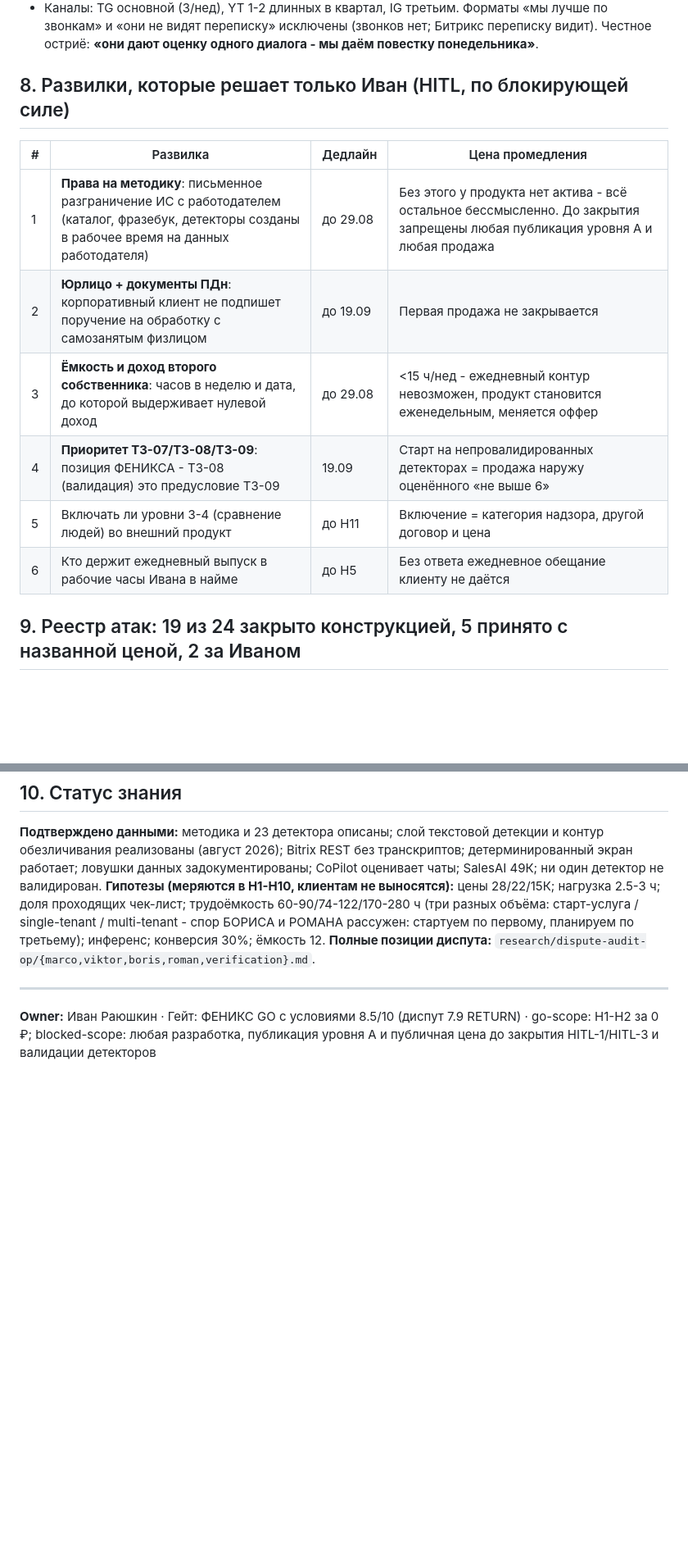
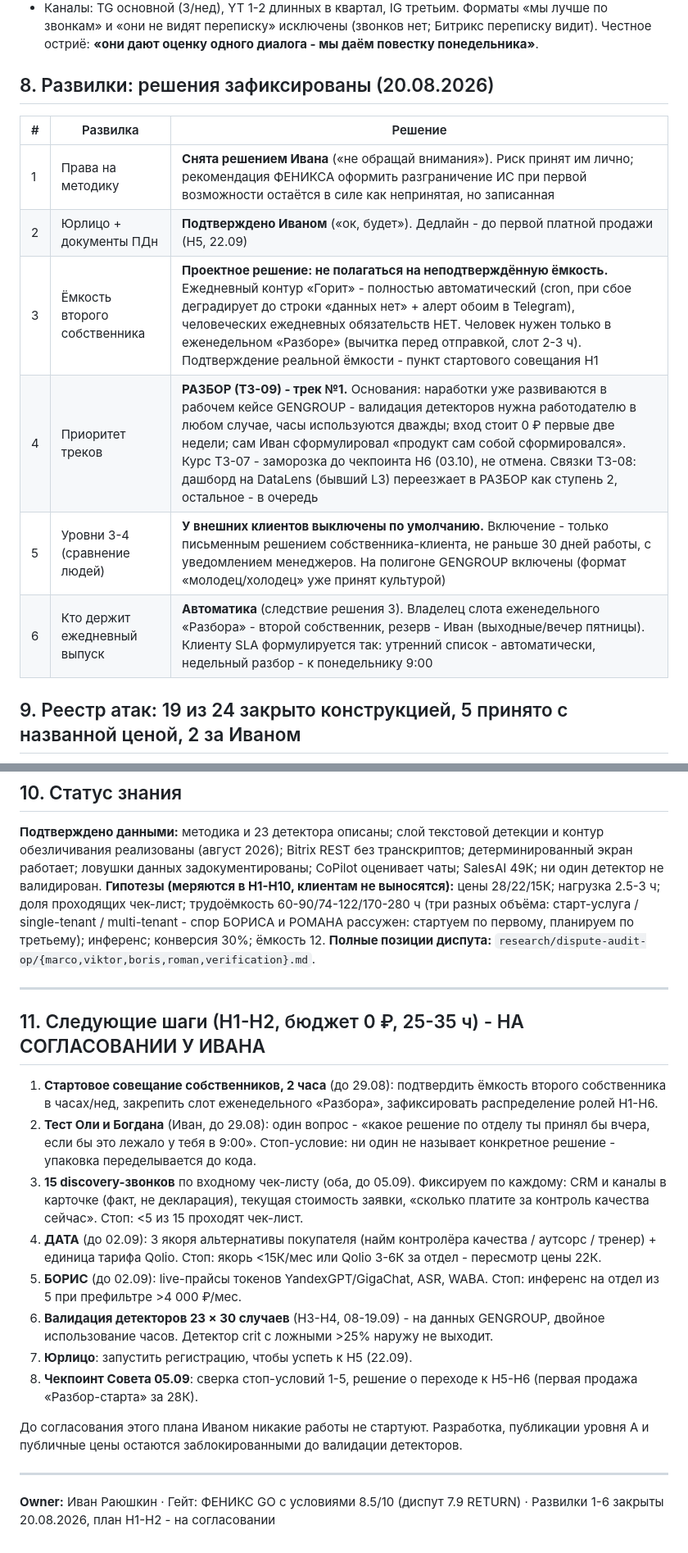
Before and after one commit to oliverjone01-dev/turbium, a Markdown page: production/TZ_09_razbor_prodazh.md, 2 parts joined by grey strips. Shown at 82% size. GitHub-like rendering; blank space fills up the shorter version.

Commit message:
TZ-09: развилки 1-6 закрыты, план Н1-Н2 на согласование
- HITL-1 снята решением Ивана, HITL-2 подтверждена
- HITL-3/6: ежедневный контур полностью автоматический, человек только в еженедельном
- HITL-4: РАЗБОР - трек №1, курс заморожен до Н6, дашборд L3 -> ступень 2
- HITL-5: сравнение людей у внешних клиентов выключено по умолчанию

Co-Authored-By: Claude Fable 5 <noreply@anthropic.com>
Claude-Session: https://claude.ai/code/session_0188c64fRWGvZk2iDMMFxz5g

```diff
--- a/production/TZ_09_razbor_prodazh.md
+++ b/production/TZ_09_razbor_prodazh.md
@@ -99,16 +99,16 @@
 - **Красная линия:** ни одного скриншота CRM с именами или суммами. Псевдонимизация не спасает (номера сделок остаются) - для публикаций режим без номеров вообще.
 - Каналы: TG основной (3/нед), YT 1-2 длинных в квартал, IG третьим. Форматы «мы лучше по звонкам» и «они не видят переписку» исключены (звонков нет; Битрикс переписку видит). Честное остриё: **«они дают оценку одного диалога - мы даём повестку понедельника»**.
 
-## 8. Развилки, которые решает только Иван (HITL, по блокирующей силе)
+## 8. Развилки: решения зафиксированы (20.08.2026)
 
-| # | Развилка | Дедлайн | Цена промедления |
-|---|---|---|---|
-| 1 | **Права на методику**: письменное разграничение ИС с работодателем (каталог, фразебук, детекторы созданы в рабочее время на данных работодателя) | до 29.08 | Без этого у продукта нет актива - всё остальное бессмысленно. До закрытия запрещены любая публикация уровня A и любая продажа |
-| 2 | **Юрлицо + документы ПДн**: корпоративный клиент не подпишет поручение на обработку с самозанятым физлицом | до 19.09 | Первая продажа не закрывается |
-| 3 | **Ёмкость и доход второго собственника**: часов в неделю и дата, до которой выдерживает нулевой доход | до 29.08 | <15 ч/нед - ежедневный контур невозможен, продукт становится еженедельным, меняется оффер |
-| 4 | **Приоритет ТЗ-07/ТЗ-08/ТЗ-09**: позиция ФЕНИКСА - ТЗ-08 (валидация) это предусловие ТЗ-09 | 19.09 | Старт на непровалидированных детекторах = продажа наружу оценённого «не выше 6» |
-| 5 | Включать ли уровни 3-4 (сравнение людей) во внешний продукт | до Н11 | Включение = категория надзора, другой договор и цена |
-| 6 | Кто держит ежедневный выпуск в рабочие часы Ивана в найме | до Н5 | Без ответа ежедневное обещание клиенту не даётся |
+| # | Развилка | Решение |
+|---|---|---|
+| 1 | Права на методику | **Снята решением Ивана** («не обращай внимания»). Риск принят им лично; рекомендация ФЕНИКСА оформить разграничение ИС при первой возможности остаётся в силе как непринятая, но записанная |
+| 2 | Юрлицо + документы ПДн | **Подтверждено Иваном** («ок, будет»). Дедлайн - до первой платной продажи (Н5, 22.09) |
+| 3 | Ёмкость второго собственника | **Проектное решение: не полагаться на неподтверждённую ёмкость.** Ежедневный контур «Горит» - полностью автоматический (cron, при сбое деградирует до строки «данных нет» + алерт обоим в Telegram), человеческих ежедневных обязательств НЕТ. Человек нужен только в еженедельном «Разборе» (вычитка перед отправкой, слот 2-3 ч). Подтверждение реальной ёмкости - пункт стартового совещания Н1 |
+| 4 | Приоритет треков | **РАЗБОР (ТЗ-09) - трек №1.** Основания: наработки уже развиваются в рабочем кейсе GENGROUP - валидация детекторов нужна работодателю в любом случае, часы используются дважды; вход стоит 0 ₽ первые две недели; сам Иван сформулировал «продукт сам собой сформировался». Курс ТЗ-07 - заморозка до чекпоинта Н6 (03.10), не отмена. Связки ТЗ-08: дашборд на DataLens (бывший L3) переезжает в РАЗБОР как ступень 2, остальное - в очередь |
+| 5 | Уровни 3-4 (сравнение людей) | **У внешних клиентов выключены по умолчанию.** Включение - только письменным решением собственника-клиента, не раньше 30 дней работы, с уведомлением менеджеров. На полигоне GENGROUP включены (формат «молодец/холодец» уже принят культурой) |
+| 6 | Кто держит ежедневный выпуск | **Автоматика** (следствие решения 3). Владелец слота еженедельного «Разбора» - второй собственник, резерв - Иван (выходные/вечер пятницы). Клиенту SLA формулируется так: утренний список - автоматически, недельный разбор - к понедельнику 9:00 |
 
 ## 9. Реестр атак: 19 из 24 закрыто конструкцией, 5 принято с названной ценой, 2 за Иваном
 
@@ -121,4 +121,18 @@
 **Полные позиции диспута:** `research/dispute-audit-op/{marco,viktor,boris,roman,verification}.md`.
 
 ---
-**Owner:** Иван Раюшкин · Гейт: ФЕНИКС GO с условиями 8.5/10 (диспут 7.9 RETURN) · go-scope: Н1-Н2 за 0 ₽; blocked-scope: любая разработка, публикация уровня A и публичная цена до закрытия HITL-1/HITL-3 и валидации детекторов
+## 11. Следующие шаги (Н1-Н2, бюджет 0 ₽, 25-35 ч) - НА СОГЛАСОВАНИИ У ИВАНА
+
+1. **Стартовое совещание собственников, 2 часа** (до 29.08): подтвердить ёмкость второго собственника в часах/нед, закрепить слот еженедельного «Разбора», зафиксировать распределение ролей Н1-Н6.
+2. **Тест Оли и Богдана** (Иван, до 29.08): один вопрос - «какое решение по отделу ты принял бы вчера, если бы это лежало у тебя в 9:00». Стоп-условие: ни один не называет конкретное решение - упаковка переделывается до кода.
+3. **15 discovery-звонков** по входному чек-листу (оба, до 05.09). Фиксируем по каждому: CRM и каналы в карточке (факт, не декларация), текущая стоимость заявки, «сколько платите за контроль качества сейчас». Стоп: <5 из 15 проходят чек-лист.
+4. **ДАТА** (до 02.09): 3 якоря альтернативы покупателя (найм контролёра качества / аутсорс / тренер) + единица тарифа Qolio. Стоп: якорь <15К/мес или Qolio 3-6К за отдел - пересмотр цены 22К.
+5. **БОРИС** (до 02.09): live-прайсы токенов YandexGPT/GigaChat, ASR, WABA. Стоп: инференс на отдел из 5 при префильтре >4 000 ₽/мес.
+6. **Валидация детекторов 23 × 30 случаев** (Н3-Н4, 08-19.09) - на данных GENGROUP, двойное использование часов. Детектор crit с ложными >25% наружу не выходит.
+7. **Юрлицо**: запустить регистрацию, чтобы успеть к Н5 (22.09).
+8. **Чекпоинт Совета 05.09**: сверка стоп-условий 1-5, решение о переходе к Н5-Н6 (первая продажа «Разбор-старта» за 28К).
+
+До согласования этого плана Иваном никакие работы не стартуют. Разработка, публикации уровня A и публичные цены остаются заблокированными до валидации детекторов.
+
+---
+**Owner:** Иван Раюшкин · Гейт: ФЕНИКС GO с условиями 8.5/10 (диспут 7.9 RETURN) · Развилки 1-6 закрыты 20.08.2026, план Н1-Н2 - на согласовании
```
